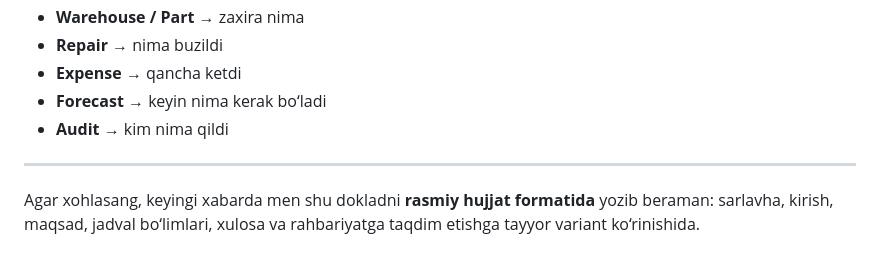
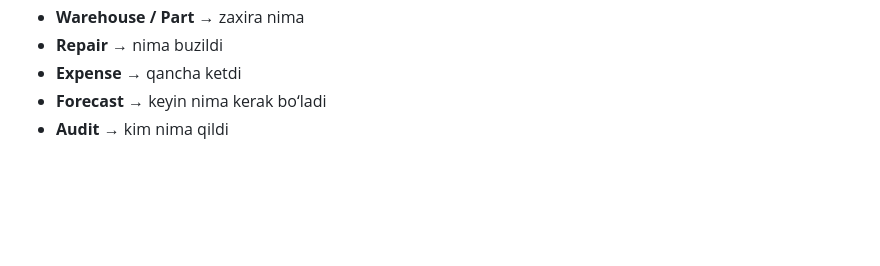
Before and after one commit to RustamovAkrom/ATV, a Markdown page: docs/ATV_PLATFORMASI_DATABASE_DOKLADI.MD, the part around the change. GitHub-like rendering; blank space fills up the shorter version.

Commit message:
move file

```diff
--- a/docs/ATV_PLATFORMASI_DATABASE_DOKLADI.MD
+++ b/docs/ATV_PLATFORMASI_DATABASE_DOKLADI.MD
@@ -343,7 +343,3 @@ Agar backend yozayotganda bu schema’ni boshda ushlash qiyin bo‘lsa, shuni yo
 * **Expense** → qancha ketdi
 * **Forecast** → keyin nima kerak bo‘ladi
 * **Audit** → kim nima qildi
-
----
-
-Agar xohlasang, keyingi xabarda men shu dokladni **rasmiy hujjat formatida** yozib beraman: sarlavha, kirish, maqsad, jadval bo‘limlari, xulosa va rahbariyatga taqdim etishga tayyor variant ko‘rinishida.
```
